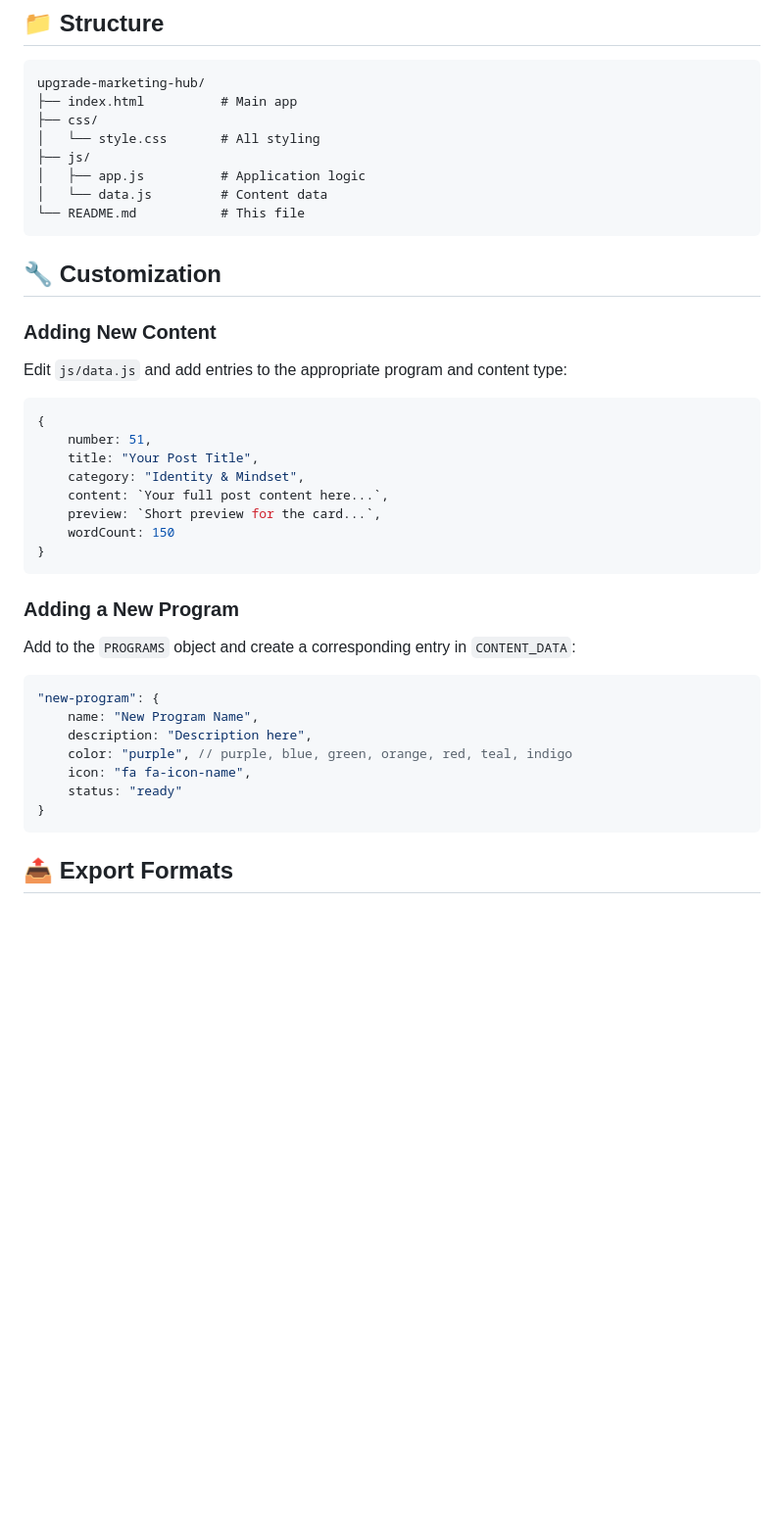
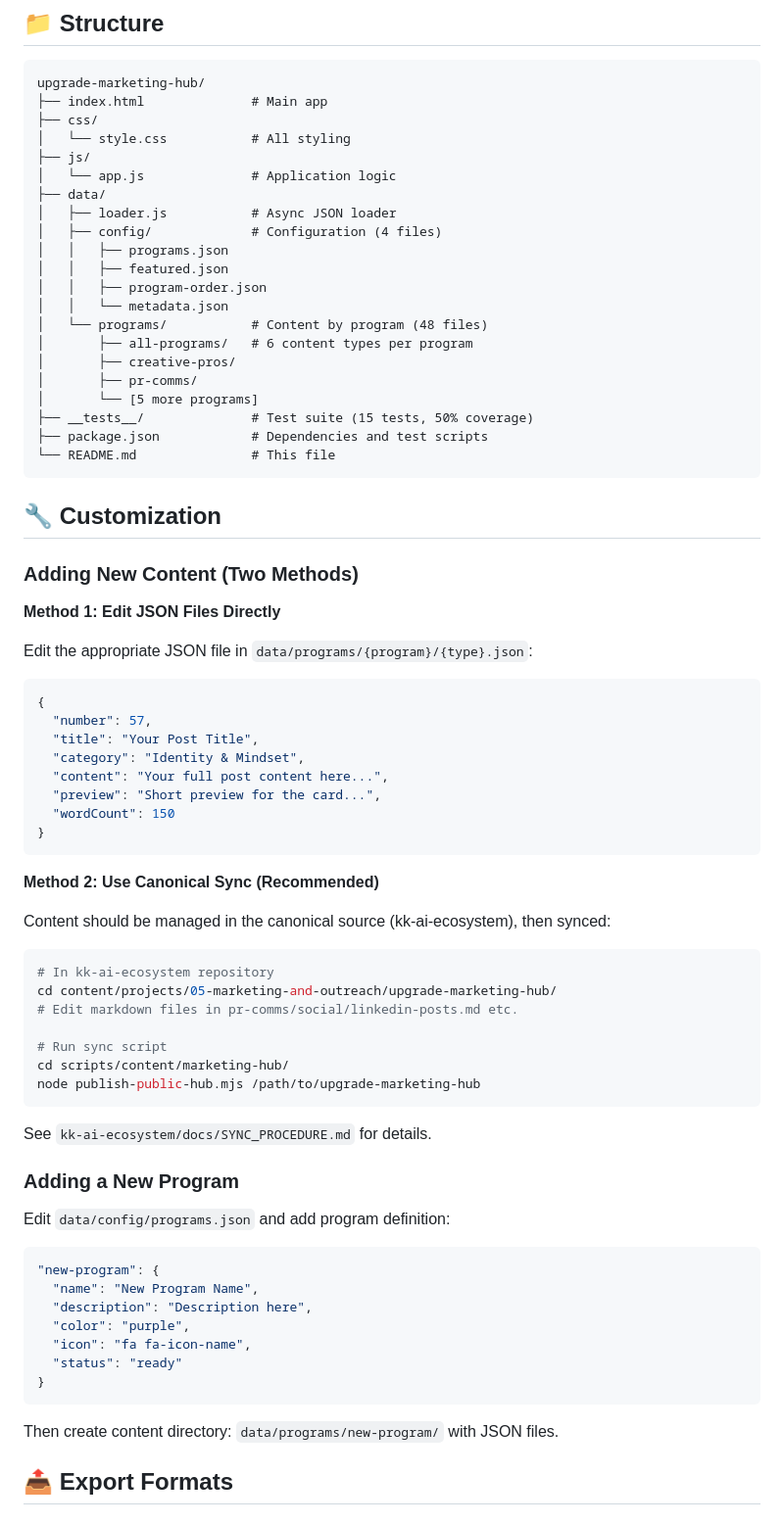
Before and after one commit to WalksWithASwagger/upgrade-marketing-hub, a Markdown page: README.md, the part around one of its changes. Shown at 98% size. Rendered like a GitHub page; blank space fills up the shorter version.

Commit message:
docs: update README for modular JSON architecture
Update documentation to reflect Phase 2 changes:
- Note: Requires local server (module scripts + fetch API)
- Update structure diagram (data/ directory, 52 JSON files)
- Update customization instructions (edit JSON or use sync)
- Add testing section (50% coverage, Vitest)

Removes outdated references to:
- Direct file:// opening (no longer works)
- Monolithic data.js (now 52 JSON files)
- Editing single data.js file (now edit specific JSON files)

Co-Authored-By: Claude Opus 4.5 <noreply@anthropic.com>

````diff
--- a/README.md
+++ b/README.md
@@ -59,45 +60,78 @@ Then visit `http://localhost:8000`
 
 ```
 upgrade-marketing-hub/
-├── index.html          # Main app
+├── index.html              # Main app
 ├── css/
-│   └── style.css       # All styling
+│   └── style.css           # All styling
 ├── js/
-│   ├── app.js          # Application logic
-│   └── data.js         # Content data
-└── README.md           # This file
+│   └── app.js              # Application logic
+├── data/
+│   ├── loader.js           # Async JSON loader
+│   ├── config/             # Configuration (4 files)
+│   │   ├── programs.json
+│   │   ├── featured.json
+│   │   ├── program-order.json
+│   │   └── metadata.json
+│   └── programs/           # Content by program (48 files)
+│       ├── all-programs/   # 6 content types per program
+│       ├── creative-pros/
+│       ├── pr-comms/
+│       └── [5 more programs]
+├── __tests__/              # Test suite (15 tests, 50% coverage)
+├── package.json            # Dependencies and test scripts
+└── README.md               # This file
 ```
 
 ## 🔧 Customization
 
-### Adding New Content
+### Adding New Content (Two Methods)
 
-Edit `js/data.js` and add entries to the appropriate program and content type:
+**Method 1: Edit JSON Files Directly**
 
-```javascript
+Edit the appropriate JSON file in `data/programs/{program}/{type}.json`:
+
+```json
 {
-    number: 51,
-    title: "Your Post Title",
-    category: "Identity & Mindset",
-    content: `Your full post content here...`,
-    preview: `Short preview for the card...`,
-    wordCount: 150
+  "number": 57,
+  "title": "Your Post Title",
+  "category": "Identity & Mindset",
+  "content": "Your full post content here...",
+  "preview": "Short preview for the card...",
+  "wordCount": 150
 }
 ```
 
+**Method 2: Use Canonical Sync (Recommended)**
+
+Content should be managed in the canonical source (kk-ai-ecosystem), then synced:
+
+```bash
+# In kk-ai-ecosystem repository
+cd content/projects/05-marketing-and-outreach/upgrade-marketing-hub/
+# Edit markdown files in pr-comms/social/linkedin-posts.md etc.
+
+# Run sync script
+cd scripts/content/marketing-hub/
+node publish-public-hub.mjs /path/to/upgrade-marketing-hub
+```
+
+See `kk-ai-ecosystem/docs/SYNC_PROCEDURE.md` for details.
+
 ### Adding a New Program
 
-Add to the `PROGRAMS` object and create a corresponding entry in `CONTENT_DATA`:
+Edit `data/config/programs.json` and add program definition:
 
-```javascript
+```json
 "new-program": {
-    name: "New Program Name",
-    description: "Description here",
-    color: "purple", // purple, blue, green, orange, red, teal, indigo
-    icon: "fa fa-icon-name",
-    status: "ready"
+  "name": "New Program Name",
+  "description": "Description here",
+  "color": "purple",
+  "icon": "fa fa-icon-name",
+  "status": "ready"
 }
 ```
+
+Then create content directory: `data/programs/new-program/` with JSON files.
 
 ## 📤 Export Formats
 
````
Also changed, not shown: other parts of README.md (+29 -2 lines).
